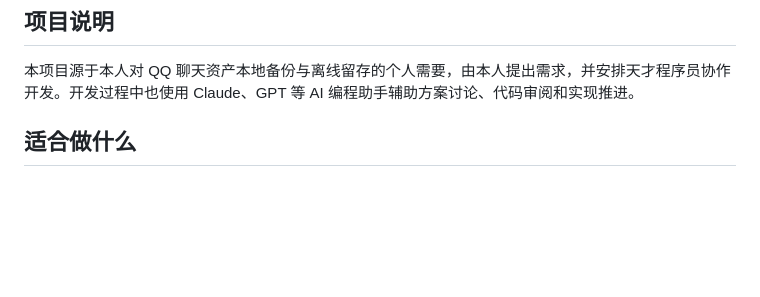
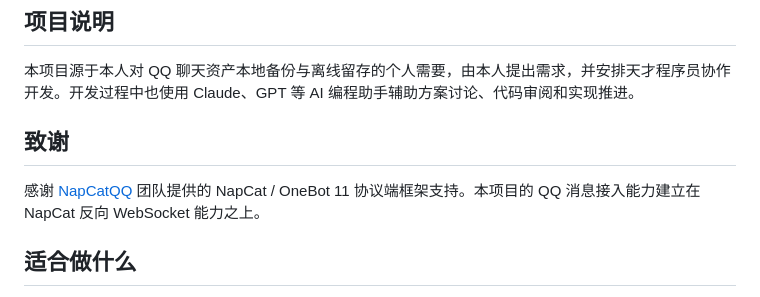
Before and after one commit to YokiiroBW/chat-audit-core, a Markdown page: README.md, the part around the change. Rendered like a GitHub page; blank space fills up the shorter version.

Commit message:
文档：补充NapCat致谢

```diff
--- a/README.md
+++ b/README.md
@@ -7,6 +7,10 @@
 ## 项目说明
 
 本项目源于本人对 QQ 聊天资产本地备份与离线留存的个人需要，由本人提出需求，并安排天才程序员协作开发。开发过程中也使用 Claude、GPT 等 AI 编程助手辅助方案讨论、代码审阅和实现推进。
+
+## 致谢
+
+感谢 [NapCatQQ](https://github.com/NapNeko/NapCatQQ) 团队提供的 NapCat / OneBot 11 协议端框架支持。本项目的 QQ 消息接入能力建立在 NapCat 反向 WebSocket 能力之上。
 
 ## 适合做什么
 
```
